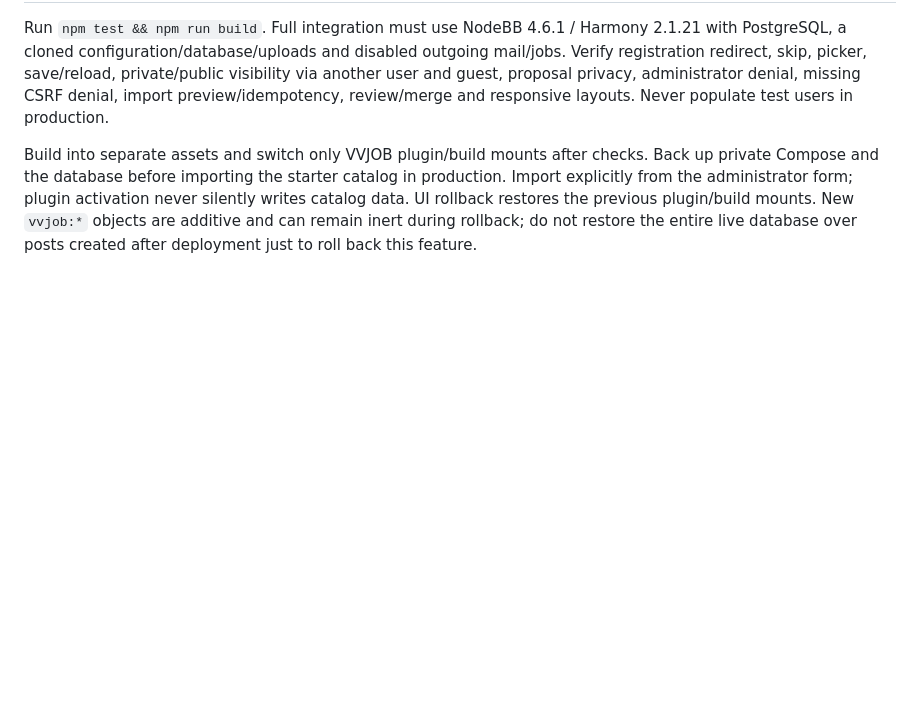
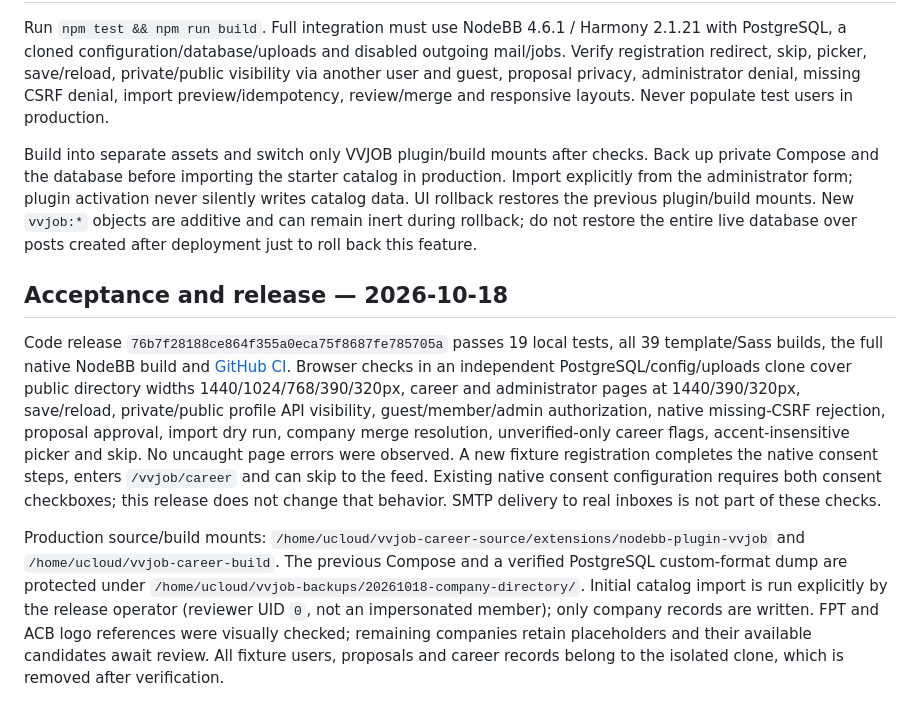
Before and after one commit to vnforver02/vvjob, a Markdown page: docs/COMPANY_DIRECTORY.md, the part around the change. GitHub-like rendering; blank space fills up the shorter version.

Commit message:
docs: record company directory deployment and privacy acceptance

```diff
--- a/docs/COMPANY_DIRECTORY.md
+++ b/docs/COMPANY_DIRECTORY.md
@@ -46,3 +46,9 @@ Private career records use `vvjob:career:<uid>`, not public user fields. They ar
 Run `npm test && npm run build`. Full integration must use NodeBB 4.6.1 / Harmony 2.1.21 with PostgreSQL, a cloned configuration/database/uploads and disabled outgoing mail/jobs. Verify registration redirect, skip, picker, save/reload, private/public visibility via another user and guest, proposal privacy, administrator denial, missing CSRF denial, import preview/idempotency, review/merge and responsive layouts. Never populate test users in production.
 
 Build into separate assets and switch only VVJOB plugin/build mounts after checks. Back up private Compose and the database before importing the starter catalog in production. Import explicitly from the administrator form; plugin activation never silently writes catalog data. UI rollback restores the previous plugin/build mounts. New `vvjob:*` objects are additive and can remain inert during rollback; do not restore the entire live database over posts created after deployment just to roll back this feature.
+
+## Acceptance and release — 2026-10-18
+
+Code release `76b7f28188ce864f355a0eca75f8687fe785705a` passes 19 local tests, all 39 template/Sass builds, the full native NodeBB build and [GitHub CI](https://github.com/vnforver02/vvjob/actions/runs/39122529107). Browser checks in an independent PostgreSQL/config/uploads clone cover public directory widths 1440/1024/768/390/320px, career and administrator pages at 1440/390/320px, save/reload, private/public profile API visibility, guest/member/admin authorization, native missing-CSRF rejection, proposal approval, import dry run, company merge resolution, unverified-only career flags, accent-insensitive picker and skip. No uncaught page errors were observed. A new fixture registration completes the native consent steps, enters `/vvjob/career` and can skip to the feed. Existing native consent configuration requires both consent checkboxes; this release does not change that behavior. SMTP delivery to real inboxes is not part of these checks.
+
+Production source/build mounts: `/home/ucloud/vvjob-career-source/extensions/nodebb-plugin-vvjob` and `/home/ucloud/vvjob-career-build`. The previous Compose and a verified PostgreSQL custom-format dump are protected under `/home/ucloud/vvjob-backups/20261018-company-directory/`. Initial catalog import is run explicitly by the release operator (reviewer UID `0`, not an impersonated member); only company records are written. FPT and ACB logo references were visually checked; remaining companies retain placeholders and their available candidates await review. All fixture users, proposals and career records belong to the isolated clone, which is removed after verification.
```
Also changed, not shown: docs/DEPLOYMENT_RESULT.md (+4 -0 lines).
